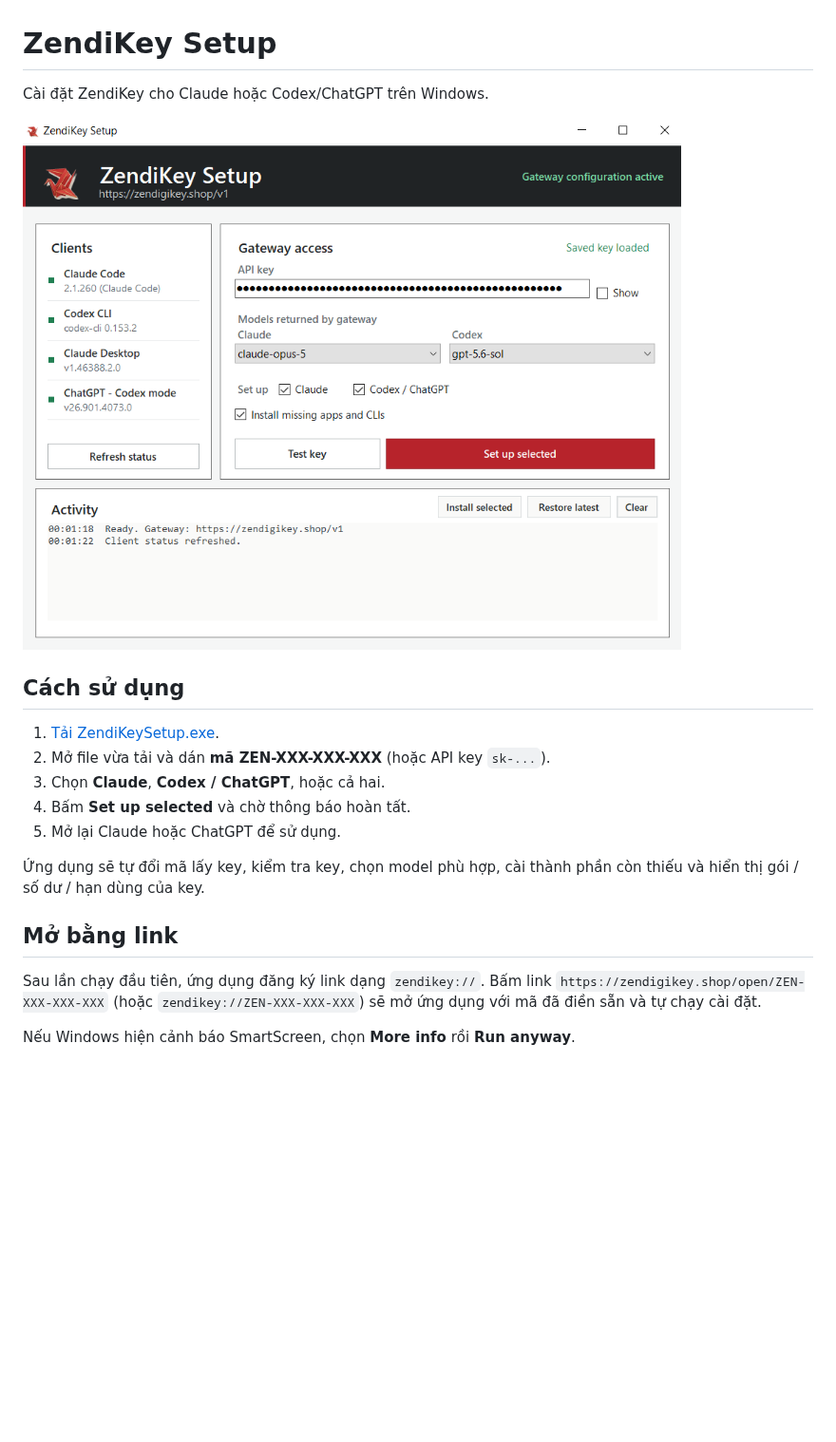
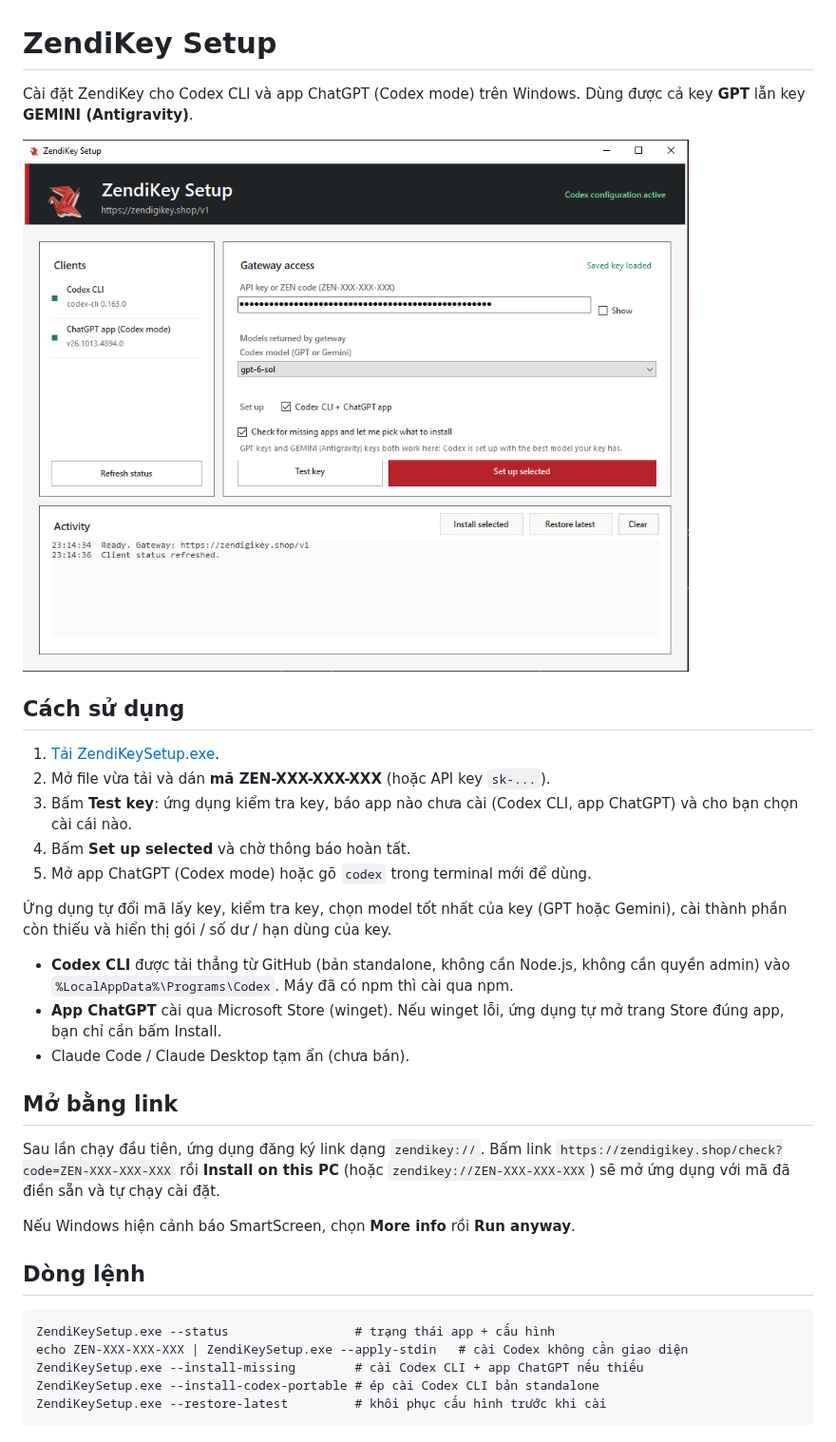
Before and after one commit to k1n93r/ZendiKeySetup, a Markdown page: README.md, the part around the change. Shown at 95% size. Rendered like a GitHub page; pictures changed too: assets/zendikey-setup.png; blank space fills up the shorter version.

````diff
--- a/README.md
+++ b/README.md
@@ -1,6 +1,6 @@
 # ZendiKey Setup
 
-Cài đặt ZendiKey cho Claude hoặc Codex/ChatGPT trên Windows.
+Cài đặt ZendiKey cho Codex CLI và app ChatGPT (Codex mode) trên Windows. Dùng được cả key **GPT** lẫn key **GEMINI (Antigravity)**.
 
 ![Giao diện ZendiKey Setup](assets/zendikey-setup.png)
 
@@ -8,16 +8,30 @@ Cài đặt ZendiKey cho Claude hoặc Codex/ChatGPT trên Windows.
 
 1. [Tải ZendiKeySetup.exe](https://github.com/k1n93r/ZendiKeySetup/releases/latest/download/ZendiKeySetup.exe).
 2. Mở file vừa tải và dán **mã ZEN-XXX-XXX-XXX** (hoặc API key `sk-...`).
-3. Chọn **Claude**, **Codex / ChatGPT**, hoặc cả hai.
+3. Bấm **Test key**: ứng dụng kiểm tra key, báo app nào chưa cài (Codex CLI, app ChatGPT) và cho bạn chọn cài cái nào.
 4. Bấm **Set up selected** và chờ thông báo hoàn tất.
-5. Mở lại Claude hoặc ChatGPT để sử dụng.
+5. Mở app ChatGPT (Codex mode) hoặc gõ `codex` trong terminal mới để dùng.
 
-Ứng dụng sẽ tự đổi mã lấy key, kiểm tra key, chọn model phù hợp, cài thành phần còn thiếu và hiển thị gói / số dư / hạn dùng của key.
+Ứng dụng tự đổi mã lấy key, kiểm tra key, chọn model tốt nhất của key (GPT hoặc Gemini), cài thành phần còn thiếu và hiển thị gói / số dư / hạn dùng của key.
+
+- **Codex CLI** được tải thẳng từ GitHub (bản standalone, không cần Node.js, không cần quyền admin) vào `%LocalAppData%\Programs\Codex`. Máy đã có npm thì cài qua npm.
+- **App ChatGPT** cài qua Microsoft Store (winget). Nếu winget lỗi, ứng dụng tự mở trang Store đúng app, bạn chỉ cần bấm Install.
+- Claude Code / Claude Desktop tạm ẩn (chưa bán).
 
 ## Mở bằng link
 
 Sau lần chạy đầu tiên, ứng dụng đăng ký link dạng `zendikey://`. Bấm link
-`https://zendigikey.shop/open/ZEN-XXX-XXX-XXX` (hoặc `zendikey://ZEN-XXX-XXX-XXX`)
+`https://zendigikey.shop/check?code=ZEN-XXX-XXX-XXX` rồi **Install on this PC** (hoặc `zendikey://ZEN-XXX-XXX-XXX`)
 sẽ mở ứng dụng với mã đã điền sẵn và tự chạy cài đặt.
 
 Nếu Windows hiện cảnh báo SmartScreen, chọn **More info** rồi **Run anyway**.
+
+## Dòng lệnh
+
+```
+ZendiKeySetup.exe --status                 # trạng thái app + cấu hình
+echo ZEN-XXX-XXX-XXX | ZendiKeySetup.exe --apply-stdin   # cài Codex không cần giao diện
+ZendiKeySetup.exe --install-missing        # cài Codex CLI + app ChatGPT nếu thiếu
+ZendiKeySetup.exe --install-codex-portable # ép cài Codex CLI bản standalone
+ZendiKeySetup.exe --restore-latest         # khôi phục cấu hình trước khi cài
+```
````
Also changed, not shown: 5 other files.
